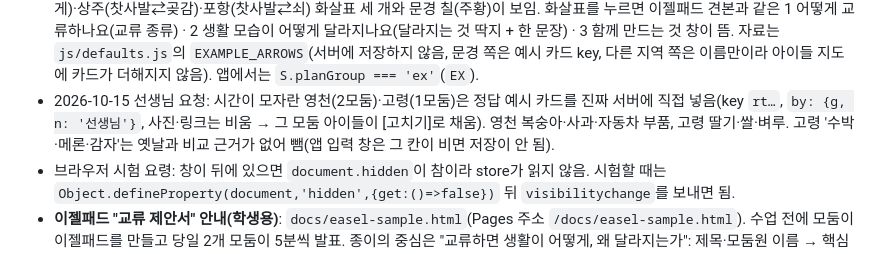
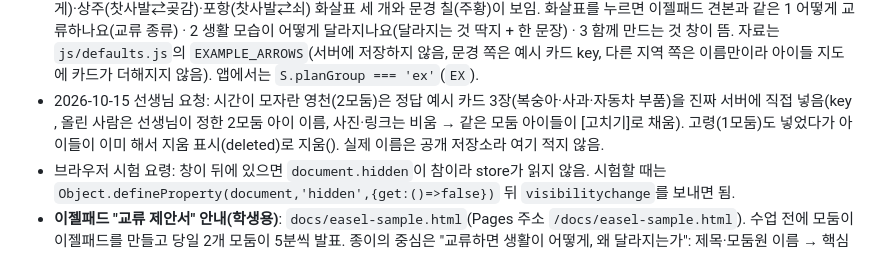
Before and after one commit to jcteacher7/gyeongbuk-resource-map, a Markdown page: CLAUDE.md, the part around the change. Rendered like a GitHub page.

Commit message:
안내서: 영천 카드 올린 사람 변경, 고령 카드 지움 기록
Co-Authored-By: Claude Opus 5.5 <noreply@anthropic.com>

```diff
--- a/CLAUDE.md
+++ b/CLAUDE.md
@@ -44,7 +44,7 @@
 - **2026-10-15 실제 이젤패드 크기(선생님 결정): 포스트잇 559 무지 이젤패드, 가로 63.5cm × 세로 76.2cm.** 견본 `.pad`를 720 × 864px(1px ≈ 0.88mm)로 고정하고, 세 지역은 위에 나란히 세 칸, 달라진 우리 지역은 그 아래 넓게, 맨 아래 우리 지역의 답. 그림 크기 추천: 세 지역 A7 가로(10.5 × 7.4cm, A4에 8장), 우리 지역 A6 가로(14.8 × 10.5cm, A4에 4장). 그림 칸 비율도 이 크기에 맞춤(작은 그림 viewBox 148×105, 문경 212×150). 내용을 넣으려고 예시 문장을 조금 줄임. 인쇄 첫 장에서는 견본을 1.3배로 키움.
 - 2026-10-15 견본 정렬(선생님 요청: 겹치지 않게, 정렬 통일, 빈 공간 적게): **모두 왼쪽 정렬**. 미래 이름표는 틀 안 첫 줄(현재 줄을 덮지 않음). 세 지역 칸은 [그림 | ② 달라지는 것 세로 상자]를 나란히 두고, 그 아래 한 문장이 남는 높이를 다 씀(글 쓰는 자리), ③ 함께는 칸 맨 아래. 세 지역 제목 모두 같은 모양(3 + 달라진 ○○). 문경 칸은 그림 옆 세 줄을 그림 높이에 고르게. 우리 지역의 답은 이름표 폭을 같게 해서 글 시작점을 맞춤. 연습 종이 주고받는 칸은 '보내요 ⇄ 받아요'.
 - **2026-10-15 교류 제안서 화면 [예시: 문경](선생님 요청).** 모둠 단추 줄 끝의 [예시: 문경]을 누르면 지도에 문경 → 영덕(오미자⇄대게)·상주(찻사발⇄곶감)·포항(찻사발⇄쇠) 화살표 세 개와 문경 칠(주황)이 보임. 화살표를 누르면 이젤패드 견본과 같은 1 어떻게 교류하나요(교류 종류) · 2 생활 모습이 어떻게 달라지나요(달라지는 것 딱지 + 한 문장) · 3 함께 만드는 것 창이 뜸. 자료는 `js/defaults.js`의 `EXAMPLE_ARROWS`(서버에 저장하지 않음, 문경 쪽은 예시 카드 key, 다른 지역 쪽은 이름만이라 아이들 지도에 카드가 더해지지 않음). 앱에서는 `S.planGroup === 'ex'`(`EX`).
-- 2026-10-15 선생님 요청: 시간이 모자란 영천(2모둠)·고령(1모둠)은 정답 예시 카드를 진짜 서버에 직접 넣음(key `rt…`, `by: {g, n: '선생님'}`, 사진·링크는 비움 → 그 모둠 아이들이 [고치기]로 채움). 영천 복숭아·사과·자동차 부품, 고령 딸기·쌀·벼루. 고령 '수박·메론·감자'는 옛날과 비교 근거가 없어 뺌(앱 입력 창은 그 칸이 비면 저장이 안 됨).
+- 2026-10-15 선생님 요청: 시간이 모자란 영천(2모둠)은 정답 예시 카드 3장(복숭아·사과·자동차 부품)을 진짜 서버에 직접 넣음(key , 올린 사람은 선생님이 정한 2모둠 아이 이름, 사진·링크는 비움 → 같은 모둠 아이들이 [고치기]로 채움). 고령(1모둠)도 넣었다가 아이들이 이미 해서 지움 표시(deleted)로 지움(). 실제 이름은 공개 저장소라 여기 적지 않음.
 - 브라우저 시험 요령: 창이 뒤에 있으면 `document.hidden`이 참이라 store가 읽지 않음. 시험할 때는 `Object.defineProperty(document,'hidden',{get:()=>false})` 뒤 `visibilitychange`를 보내면 됨.
 - **이젤패드 "교류 제안서" 안내(학생용)**: `docs/easel-sample.html`(Pages 주소 `/docs/easel-sample.html`). 수업 전에 모둠이 이젤패드를 만들고 당일 2개 모둠이 5분씩 발표. 종이의 중심은 "교류하면 생활이 어떻게, 왜 달라지는가": 제목·모둠원 이름 → 핵심 질문 → 과거(한 줄) ↓ 현재(많은 것/부족한 것) ↓ 미래(노란 큰 틀, 선생님이 과거·현재·미래라는 말을 쓰기로 함) 안에 가운데 달라진 우리 지역 + 둘레 세 지역(주고받는 것, AI로 만든 교류 후 그림, 한 문장, "함께!" 만드는 것) → 맨 아래 우리 지역의 답(서로 채워요/함께 만들어요/그래서 달라져요). 자원 지도와 화살표는 종이에 옮기지 않고 태블릿으로 보여 줌. 배치는 자유(예시 4가지: 위아래 나누기·가운데와 둘레·다리 놓기·네 칸 퍼즐. 실제 종이 크기에 사진과 글이 다 들어가는 것만 남김, 2026-10-15). 종이를 옆으로 보면 지역끼리 이어지고(공간), 위에서 아래로 보면 옛날에서 앞으로 흐르게(시간) 짬. 옛날 칸은 앱의 "옛날과 비교"에서 가져옴.
 - **질문은 두 층(선생님 결정).** 이젤패드 맨 위에는 **탐구 질문** "가진 것이 서로 다른 지역이 교류하면, 사람들이 살아가는 방식은 어떻게 달라질까?"를 쓰고(맨 아래가 그 답), 수업 전체의 핵심 질문은 아래 문장으로 챗봇·모둠 문장 화면에만 보임.
```
